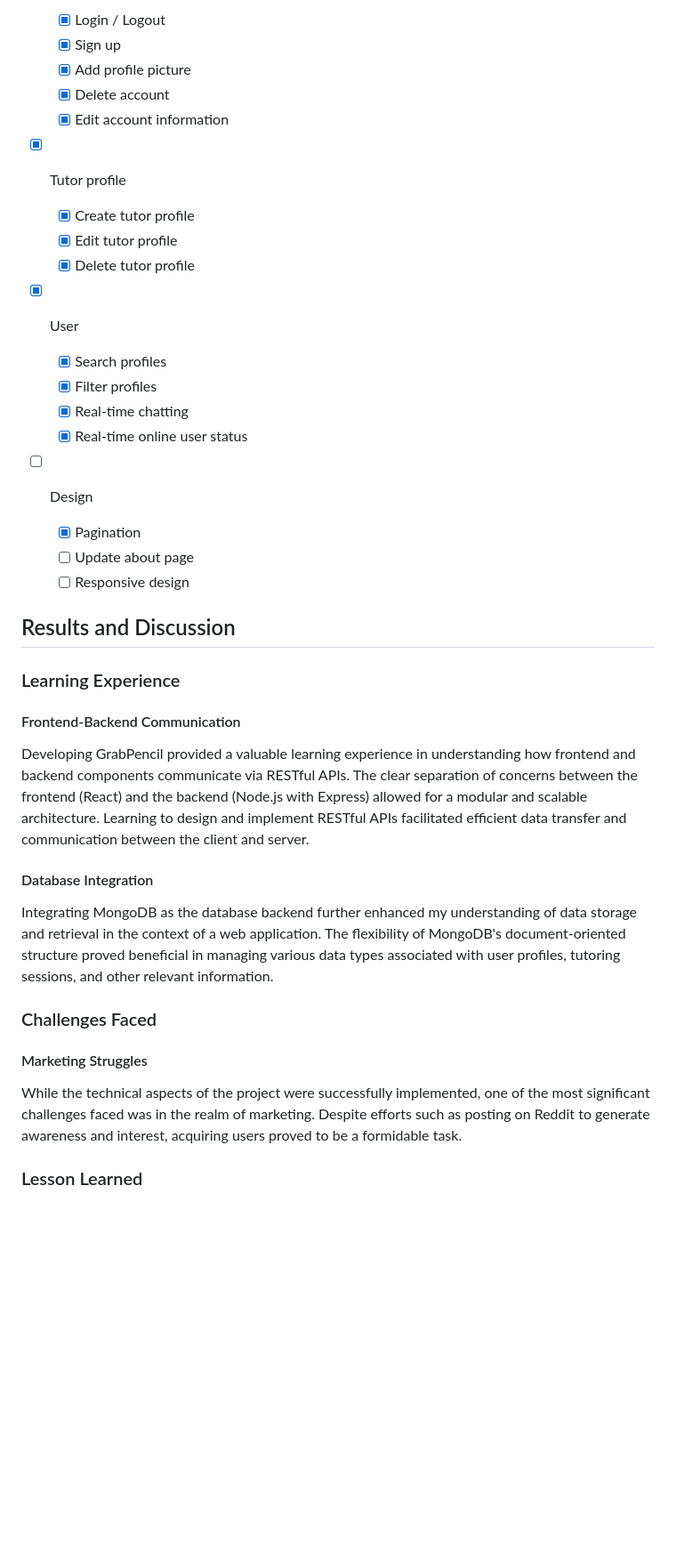
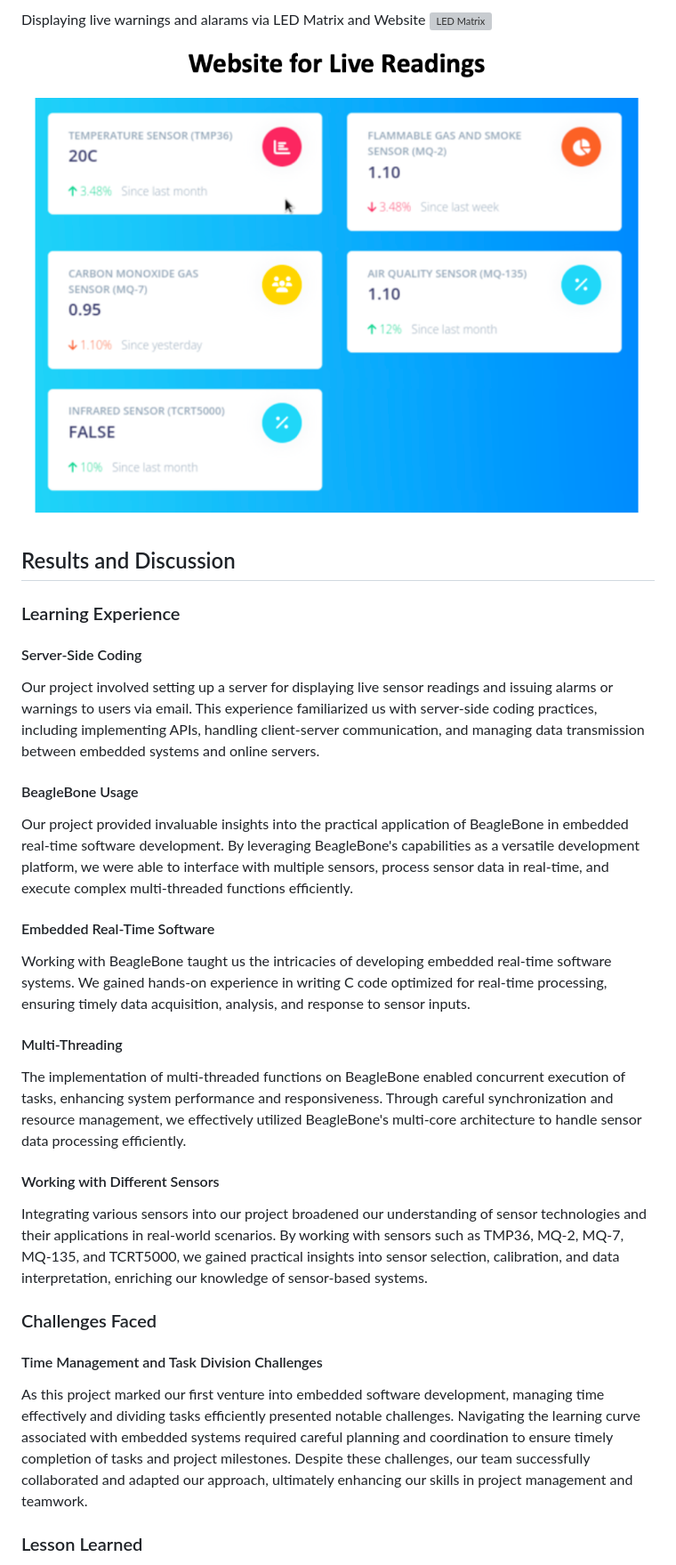
Before and after one commit to jayhonglee/Final-Project-Server, a Markdown page: README.md, the part around the change printed below. Shown: that part at 89% size. Drawn GitHub-style; pictures changed too: assets/images/website for live readings.png (added); blank space fills up the shorter version; grey boxes are pictures that could not be loaded.

```diff
--- a/README.md
+++ b/README.md
@@ -68,45 +61,39 @@ Simply follow the link below and explore the platform!
 
-    -   [x] Login / Logout
-    -   [x] Sign up
-    -   [x] Add profile picture
-    -   [x] Delete account
-    -   [x] Edit account information
+Displaying live warnings and alarams via LED Matrix and Website
+![LED Matrix](./assets/images/device.png)
+![Website for Live Readings](./assets/images/website%20for%20live%20readings.png)
 
--   [x] Tutor profile
 
-    -   [x] Create tutor profile
-    -   [x] Edit tutor profile
-    -   [x] Delete tutor profile
-
--   [x] User
-
-    -   [x] Search profiles
-    -   [x] Filter profiles
-    -   [x] Real-time chatting
-    -   [x] Real-time online user status
-
--   [ ] Design
-    -   [x] Pagination
-    -   [ ] Update about page
-    -   [ ] Responsive design
 
 ## Results and Discussion
 
 ### Learning Experience
 
-#### Frontend-Backend Communication
+#### Server-Side Coding
 
-Developing GrabPencil provided a valuable learning experience in understanding how frontend and backend components communicate via RESTful APIs. The clear separation of concerns between the frontend (React) and the backend (Node.js with Express) allowed for a modular and scalable architecture. Learning to design and implement RESTful APIs facilitated efficient data transfer and communication between the client and server.
+Our project involved setting up a server for displaying live sensor readings and issuing alarms or warnings to users via email. This experience familiarized us with server-side coding practices, including implementing APIs, handling client-server communication, and managing data transmission between embedded systems and online servers.
 
-#### Database Integration
+#### BeagleBone Usage
 
-Integrating MongoDB as the database backend further enhanced my understanding of data storage and retrieval in the context of a web application. The flexibility of MongoDB's document-oriented structure proved beneficial in managing various data types associated with user profiles, tutoring sessions, and other relevant information.
+Our project provided invaluable insights into the practical application of BeagleBone in embedded real-time software development. By leveraging BeagleBone's capabilities as a versatile development platform, we were able to interface with multiple sensors, process sensor data in real-time, and execute complex multi-threaded functions efficiently.
+
+#### Embedded Real-Time Software
+
+Working with BeagleBone taught us the intricacies of developing embedded real-time software systems. We gained hands-on experience in writing C code optimized for real-time processing, ensuring timely data acquisition, analysis, and response to sensor inputs.
+
+#### Multi-Threading
+
+The implementation of multi-threaded functions on BeagleBone enabled concurrent execution of tasks, enhancing system performance and responsiveness. Through careful synchronization and resource management, we effectively utilized BeagleBone's multi-core architecture to handle sensor data processing efficiently.
+
+#### Working with Different Sensors
+
+Integrating various sensors into our project broadened our understanding of sensor technologies and their applications in real-world scenarios. By working with sensors such as TMP36, MQ-2, MQ-7, MQ-135, and TCRT5000, we gained practical insights into sensor selection, calibration, and data interpretation, enriching our knowledge of sensor-based systems.
 
 ### Challenges Faced
 
-#### Marketing Struggles
+#### Time Management and Task Division Challenges
 
-While the technical aspects of the project were successfully implemented, one of the most significant challenges faced was in the realm of marketing. Despite efforts such as posting on Reddit to generate awareness and interest, acquiring users proved to be a formidable task.
+As this project marked our first venture into embedded software development, managing time effectively and dividing tasks efficiently presented notable challenges. Navigating the learning curve associated with embedded systems required careful planning and coordination to ensure timely completion of tasks and project milestones. Despite these challenges, our team successfully collaborated and adapted our approach, ultimately enhancing our skills in project management and teamwork.
 
 ### Lesson Learned
 
```
Also changed, not shown: other parts of README.md (+38 -51 lines), LICENSE.md (added, +9 -0 lines), assets/animations/minion.gif (added), assets/images/system flowchart.png (added), 5 other files.
